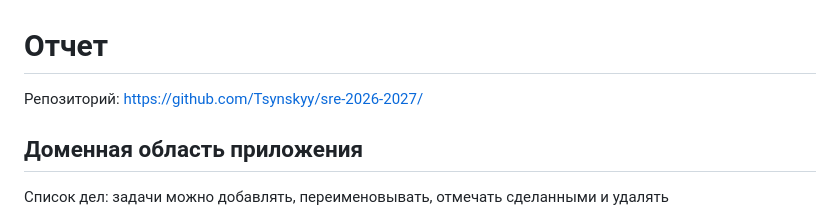
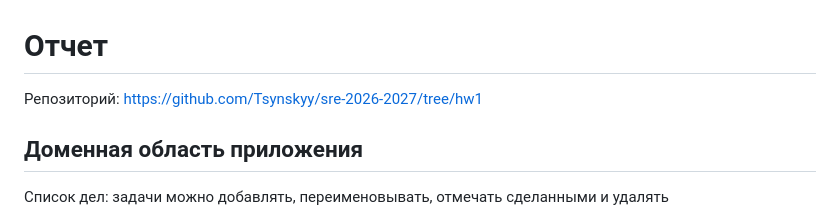
Before and after one commit to Tsynskyy/sre-2026-2027, a Markdown page: Отчет.md, the part around the change. GitHub-like rendering.

Commit message:
hw1: обновил Отчет.md

```diff
--- a/Отчет.md
+++ b/Отчет.md
@@ -1,6 +1,6 @@
 # Отчет
 
-Репозиторий: https://github.com/Tsynskyy/sre-2026-2027/
+Репозиторий: https://github.com/Tsynskyy/sre-2026-2027/tree/hw1
 
 ## Доменная область приложения
 
```
